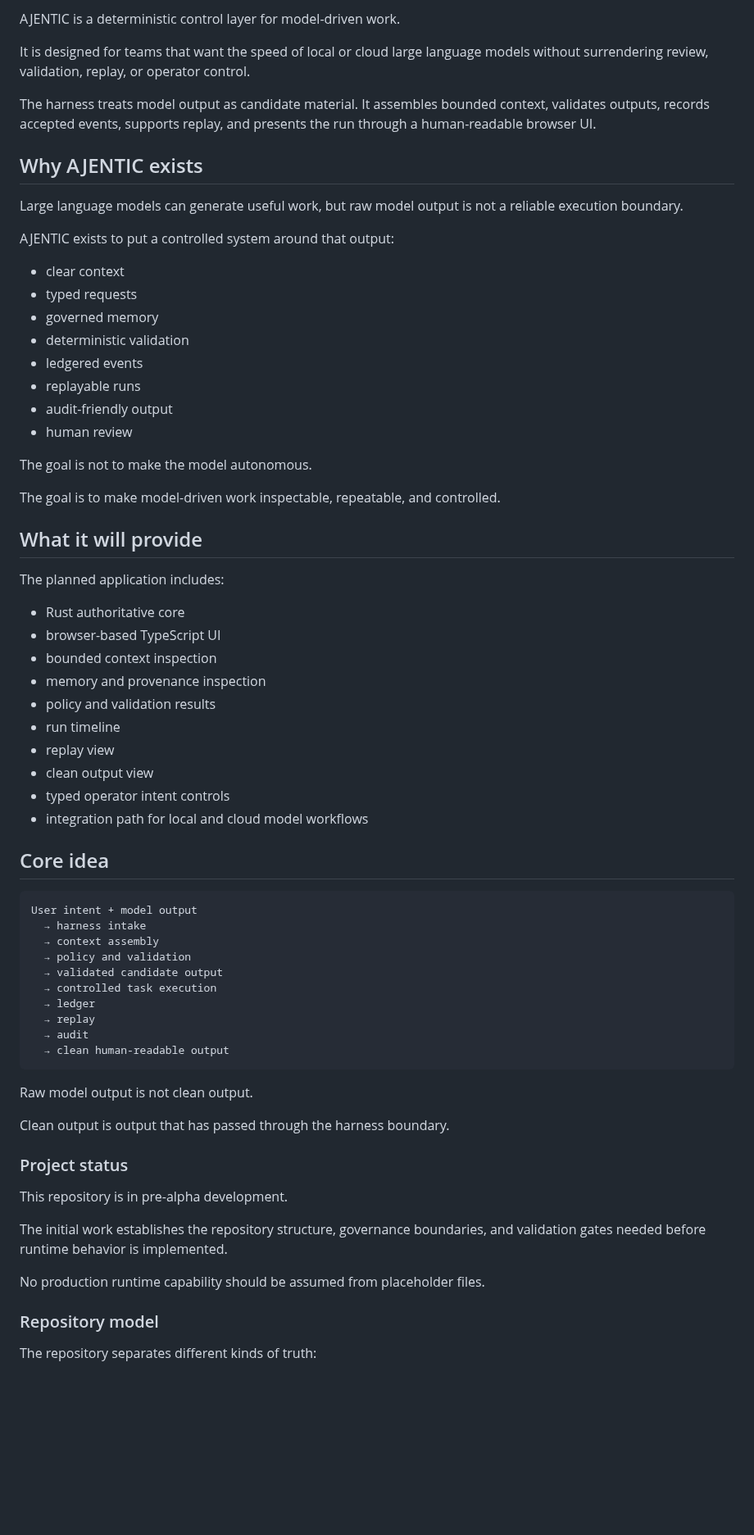
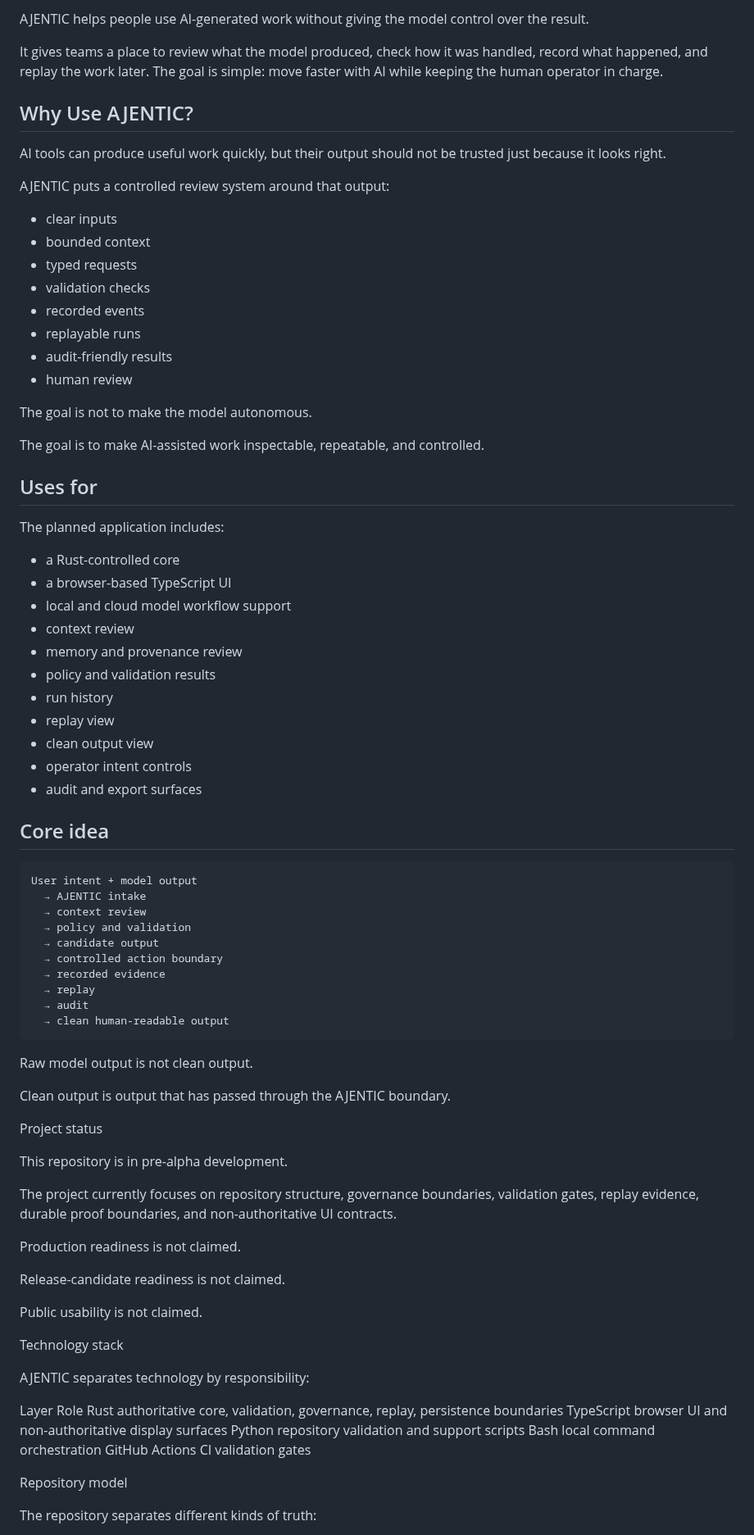
Before and after one commit to irgordon/ajentic, a Markdown page: README.md, the part around one of its changes. Shown at 82% size. GitHub-like rendering; blank space fills up the shorter version.

Commit message:
Update README.md
Added marketing friendly language

````diff
--- a/README.md
+++ b/README.md
@@ -8,52 +15,51 @@ mutation_path: readme_update
 
-AJENTIC is a deterministic control layer for model-driven work.
+AJENTIC helps people use AI-generated work without giving the model control over the result.
 
-It is designed for teams that want the speed of local or cloud large language models without surrendering review, validation, replay, or operator control.
+It gives teams a place to review what the model produced, check how it was handled, record what happened, and replay the work later. The goal is simple: move faster with AI while keeping the human operator in charge.
 
-The harness treats model output as candidate material. It assembles bounded context, validates outputs, records accepted events, supports replay, and presents the run through a human-readable browser UI.
+## Why Use AJENTIC?
 
-## Why AJENTIC exists
+AI tools can produce useful work quickly, but their output should not be trusted just because it looks right.
 
-Large language models can generate useful work, but raw model output is not a reliable execution boundary.
-
-AJENTIC exists to put a controlled system around that output:
-- clear context
+AJENTIC puts a controlled review system around that output:
+- clear inputs
+- bounded context
 - typed requests
-- governed memory
-- deterministic validation
-- ledgered events
+- validation checks
+- recorded events
 - replayable runs
-- audit-friendly output
+- audit-friendly results
 - human review
 
 The goal is not to make the model autonomous.
 
-The goal is to make model-driven work inspectable, repeatable, and controlled.
+The goal is to make AI-assisted work inspectable, repeatable, and controlled.
 
-## What it will provide
+## Uses for
 
 The planned application includes:
-- Rust authoritative core
-- browser-based TypeScript UI
-- bounded context inspection
-- memory and provenance inspection
+- a Rust-controlled core
+- a browser-based TypeScript UI
+- local and cloud model workflow support
+- context review
+- memory and provenance review
 - policy and validation results
-- run timeline
+- run history
 - replay view
 - clean output view
-- typed operator intent controls
-- integration path for local and cloud model workflows
+- operator intent controls
+- audit and export surfaces
 
 ## Core idea
 
 ```text
 User intent + model output
-  → harness intake
-  → context assembly
+  → AJENTIC intake
+  → context review
   → policy and validation
-  → validated candidate output
-  → controlled task execution
-  → ledger
+  → candidate output
+  → controlled action boundary
+  → recorded evidence
   → replay
   → audit
   → clean human-readable output
@@ -61,17 +67,32 @@ User intent + model output
 
 Raw model output is not clean output.
 
-Clean output is output that has passed through the harness boundary.
+Clean output is output that has passed through the AJENTIC boundary.
 
-### Project status
+Project status
 
 This repository is in pre-alpha development.
 
-The initial work establishes the repository structure, governance boundaries, and validation gates needed before runtime behavior is implemented.
+The project currently focuses on repository structure, governance boundaries, validation gates, replay evidence, durable proof boundaries, and non-authoritative UI contracts.
 
-No production runtime capability should be assumed from placeholder files.
+Production readiness is not claimed.
 
-### Repository model
+Release-candidate readiness is not claimed.
+
+Public usability is not claimed.
+
+Technology stack
+
+AJENTIC separates technology by responsibility:
+
+Layer	Role
+Rust	authoritative core, validation, governance, replay, persistence boundaries
+TypeScript	browser UI and non-authoritative display surfaces
+Python	repository validation and support scripts
+Bash	local command orchestration
+GitHub Actions	CI validation gates
+
+Repository model
 
 The repository separates different kinds of truth:
 
````
Also changed, not shown: other parts of README.md (+14 -24 lines).
